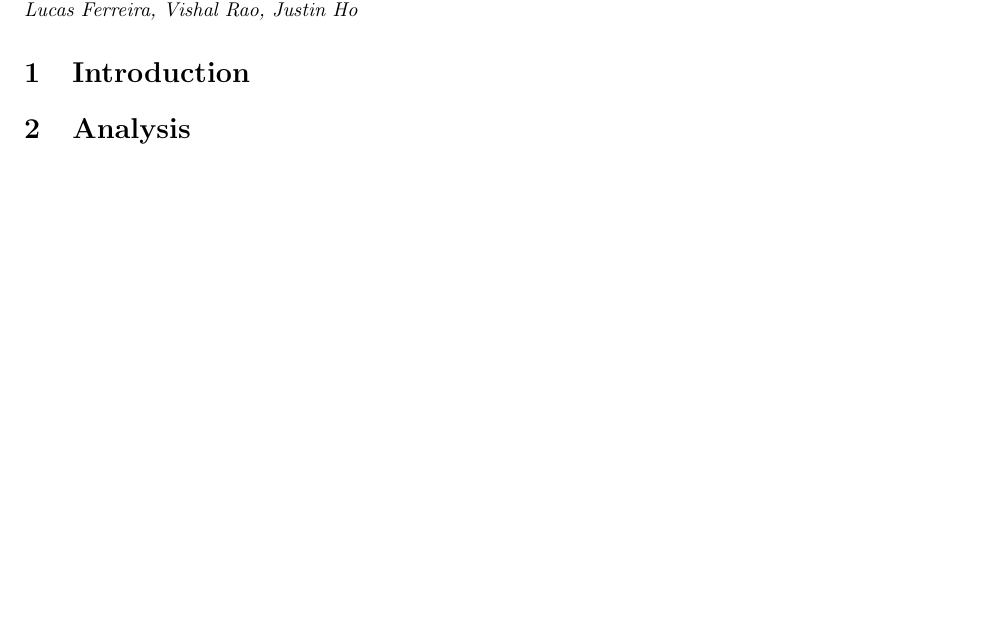
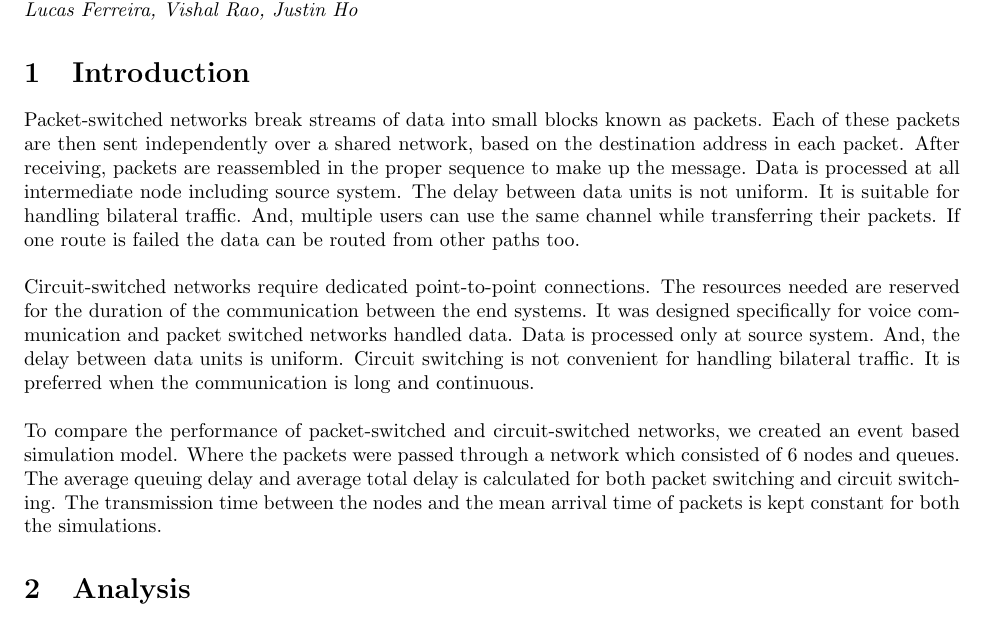
Before and after one commit to lkferreira/CS_521_Project, a LaTeX document (project_report.tex): part of page 1 of 3, cut so that both start at the same text, the shorter picture padded with empty space. Compiled offline with pdfLaTeX.

Commit message:
Update project_report.tex
added introduction

```diff
--- a/project_report.tex
+++ b/project_report.tex
@@ -17,6 +17,12 @@
   \textit{Lucas Ferreira, Vishal Rao, Justin Ho}}
 
   \section{Introduction}
+
+  Packet-switched networks break streams of data into small blocks known as packets. Each of these packets are then sent independently over a shared network, based on the destination address in each packet. After receiving, packets are reassembled in the proper sequence to make up the message. Data is processed at all intermediate node including source system. The delay between data units is not uniform. It is suitable for handling bilateral traffic. And, multiple users can use the same channel while transferring their packets. If one route is failed the data can be routed from other paths too.\\\\
+  Circuit-switched networks require dedicated point-to-point connections. The resources needed are reserved for the duration of the communication between the end systems. It was designed specifically for voice communication and packet switched networks handled data. Data is processed only at source system. And, the delay between data units is uniform. Circuit switching is not convenient for handling bilateral traffic. It is preferred when the communication is long and continuous.\\\\
+  To compare the performance of packet-switched and circuit-switched networks, we created an event based simulation model. Where the packets were passed through a network which consisted of 6 nodes and queues. The average queuing delay and average total delay is calculated for both packet switching and circuit switching. The transmission time between the nodes and the mean arrival time of packets is kept constant for both the simulations.
+
+
 
 
 
```
